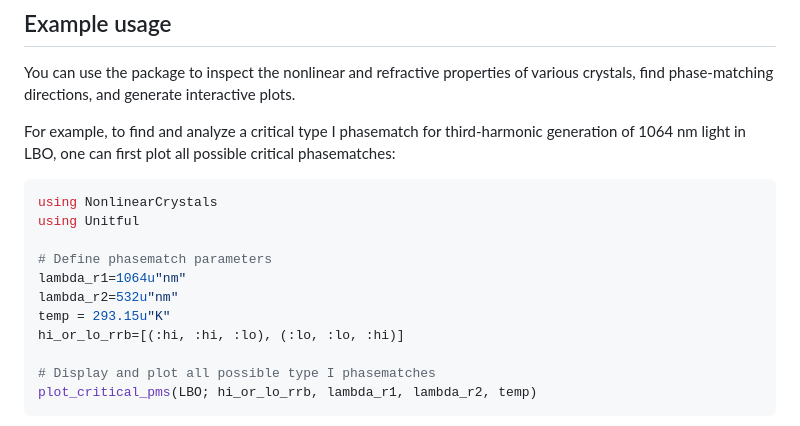
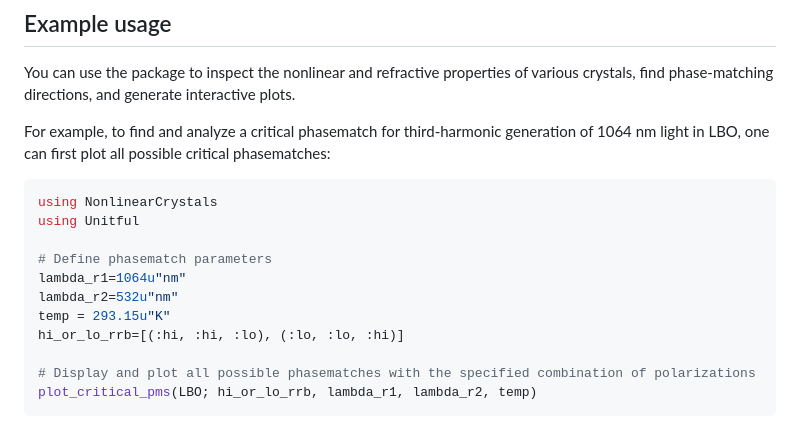
Before and after one commit to martinkosch/NonlinearCrystals.jl, a Markdown page: README.md, the part around one of its changes. GitHub-like rendering.

Commit message:
Version bump and tiny readme fix

````diff
--- a/README.md
+++ b/README.md
@@ -34,7 +34,7 @@ This will clone the package locally with its latest development version.
 
 You can use the package to inspect the nonlinear and refractive properties of various crystals, find phase-matching directions, and generate interactive plots.
 
-For example, to find and analyze a critical type I phasematch for third-harmonic generation of 1064 nm light in LBO, one can first plot all possible critical phasematches:
+For example, to find and analyze a critical phasematch for third-harmonic generation of 1064 nm light in LBO, one can first plot all possible critical phasematches:
 
 ```julia
 using NonlinearCrystals
@@ -46,7 +46,7 @@ lambda_r2=532u"nm"
 temp = 293.15u"K"
 hi_or_lo_rrb=[(:hi, :hi, :lo), (:lo, :lo, :hi)]
 
-# Display and plot all possible type I phasematches
+# Display and plot all possible phasematches with the specified combination of polarizations
 plot_critical_pms(LBO; hi_or_lo_rrb, lambda_r1, lambda_r2, temp)
 ```
 
````
Also changed, not shown: other parts of README.md (+1 -1 lines).
